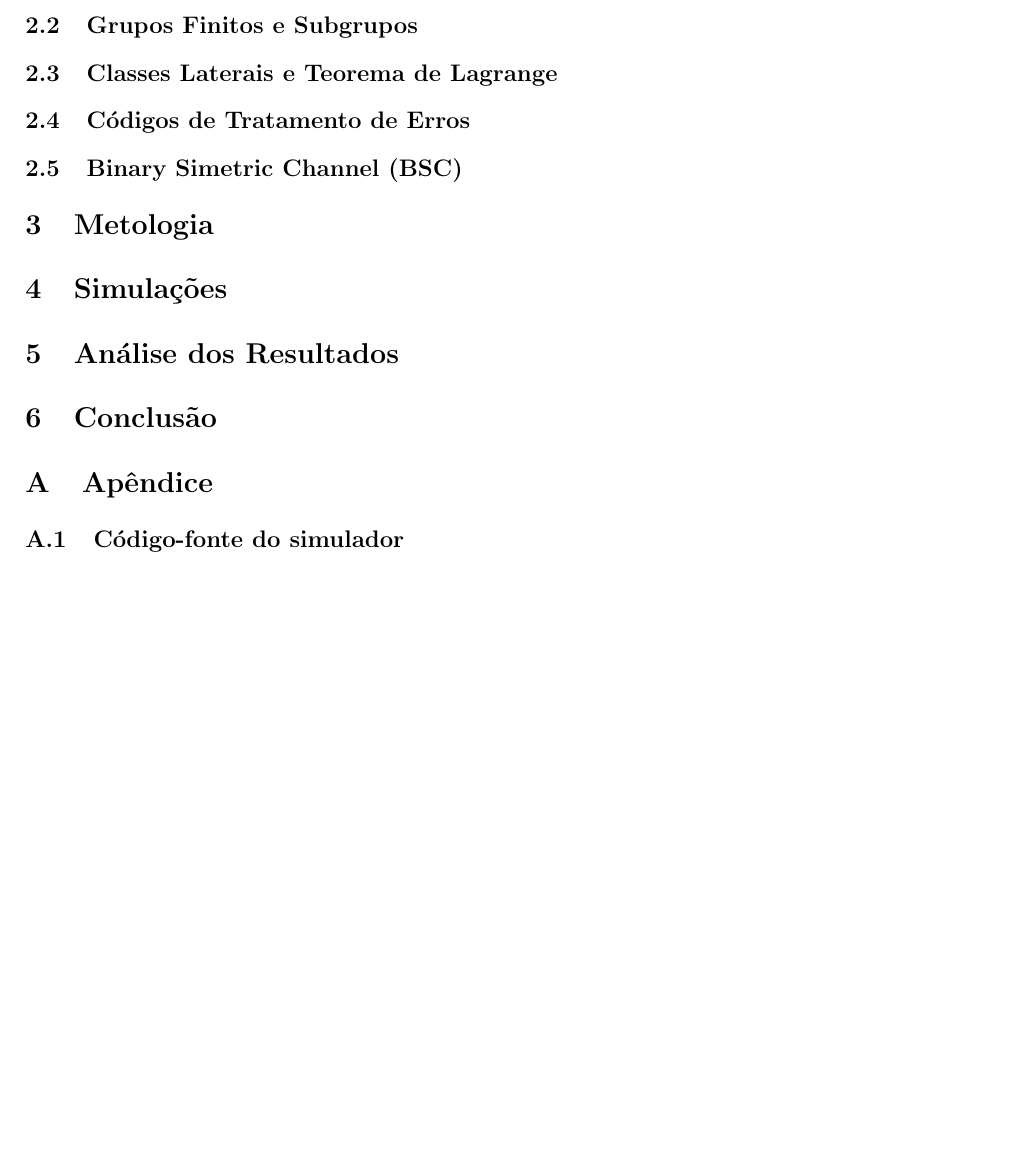
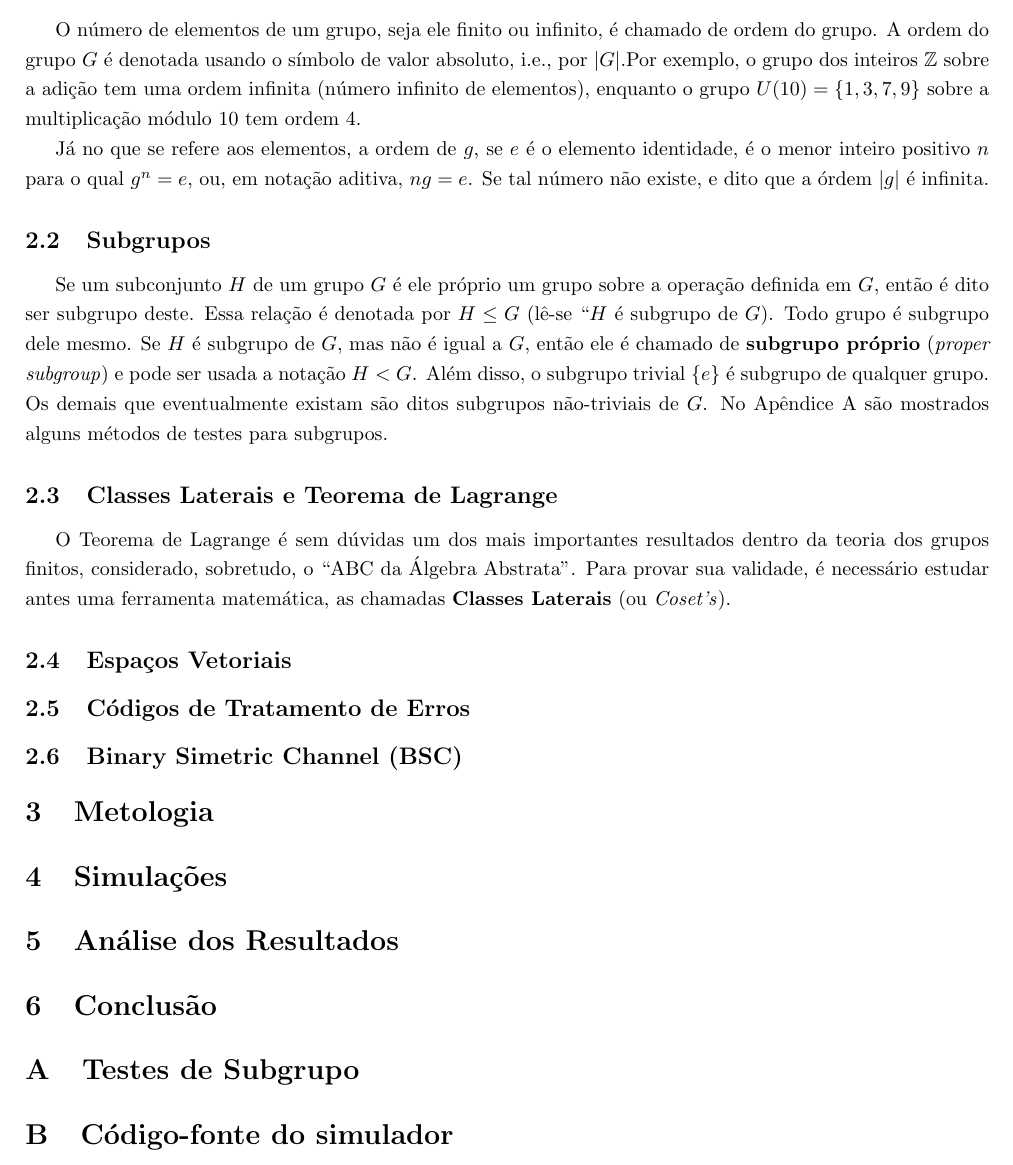
Before and after one commit to jrmmendes/channel-codes-simulator, a LaTeX document (doc/relatorio_proj2Sd.tex): part of page 2 of 2, cut at the place of the change. Compiled offline with pdfLaTeX.

Commit message:
Adição de tópicos extras e finalização de introdução a grupos

```diff
--- a/doc/relatorio_proj2Sd.tex
+++ b/doc/relatorio_proj2Sd.tex
@@ -13,6 +13,7 @@
 \usepackage{makeidx}
 \usepackage{hyperref}
 \usepackage{enumerate}
+\usepackage{amsfonts}
 
 %formatação da página
 \geometry{
@@ -65,8 +68,24 @@ No que diz respeito a grupos, ainda é possível destacar algumas propriedades.
 	solução.
 \end{enumerate}
 
-\subsection{Grupos Finitos e Subgrupos}
+\par
+O número de elementos de um grupo, seja ele finito ou infinito, é chamado de ordem do grupo. A ordem do grupo $G$ é denotada usando o símbolo de valor absoluto, i.e., por $\left| G \right|$.Por exemplo, o grupo dos inteiros $\mathbb{Z}$ sobre a adição tem uma ordem infinita (número infinito de elementos), enquanto o grupo $U(10) = \lbrace 1,3,7,9 \rbrace$ sobre a multiplicação módulo 10 tem  ordem 4.
+
+Já no que se refere aos elementos, a ordem de $g$, se $e$ é o elemento identidade, é o menor inteiro positivo $n$ para o qual $g^n = e$, ou, em notação aditiva, $ng = e$. Se tal número não existe, e dito que a órdem $\left|g\right|$ é infinita.
+
+\subsection{Subgrupos}
+
+\par
+Se um subconjunto $H$ de um grupo $G$ é ele próprio um grupo sobre a operação definida em $G$, então é dito ser subgrupo deste. Essa relação é denotada por $H \leq G $ (lê-se “$H$ é subgrupo de $G$). Todo grupo é subgrupo dele mesmo. Se $H$ é subgrupo de $G$, mas não é igual a $G$, então ele é chamado de \textbf{subgrupo próprio} (\textit{proper subgroup}) e pode ser usada a notação $H < G$. Além disso, o subgrupo trivial $\lbrace e \rbrace$ é subgrupo de qualquer grupo. Os demais que eventualmente existam são ditos subgrupos não-triviais de $G$. No Apêndice A são mostrados alguns métodos de testes para subgrupos.
+
 \subsection{Classes Laterais e Teorema de Lagrange}
+
+\par
+O Teorema de Lagrange é sem dúvidas um dos mais importantes resultados dentro da teoria dos grupos finitos, considerado, sobretudo, o “ABC da Álgebra Abstrata”. Para provar sua validade, é necessário estudar antes uma ferramenta matemática, as chamadas \textbf{Classes Laterais} (ou \textit{Coset’s}).
+
+
+
+\subsection{Espaços Vetoriais}
 \subsection{Códigos de Tratamento de Erros}
 \subsection{Binary Simetric Channel (BSC)}
 
@@ -78,7 +97,7 @@ No que diz respeito a grupos, ainda é possível destacar algumas propriedades.
 \section{Conclusão}
 
 \appendix
-\section{Apêndice}
-\subsection{Código-fonte do simulador}
+\section{Testes de Subgrupo}
+\section{Código-fonte do simulador}
 
 \end{document}
```
Also changed, not shown: doc/relatorio_proj2Sd.pdf, doc/relatorio_proj2Sd.tex (8 more changed lines), 4 other files.
